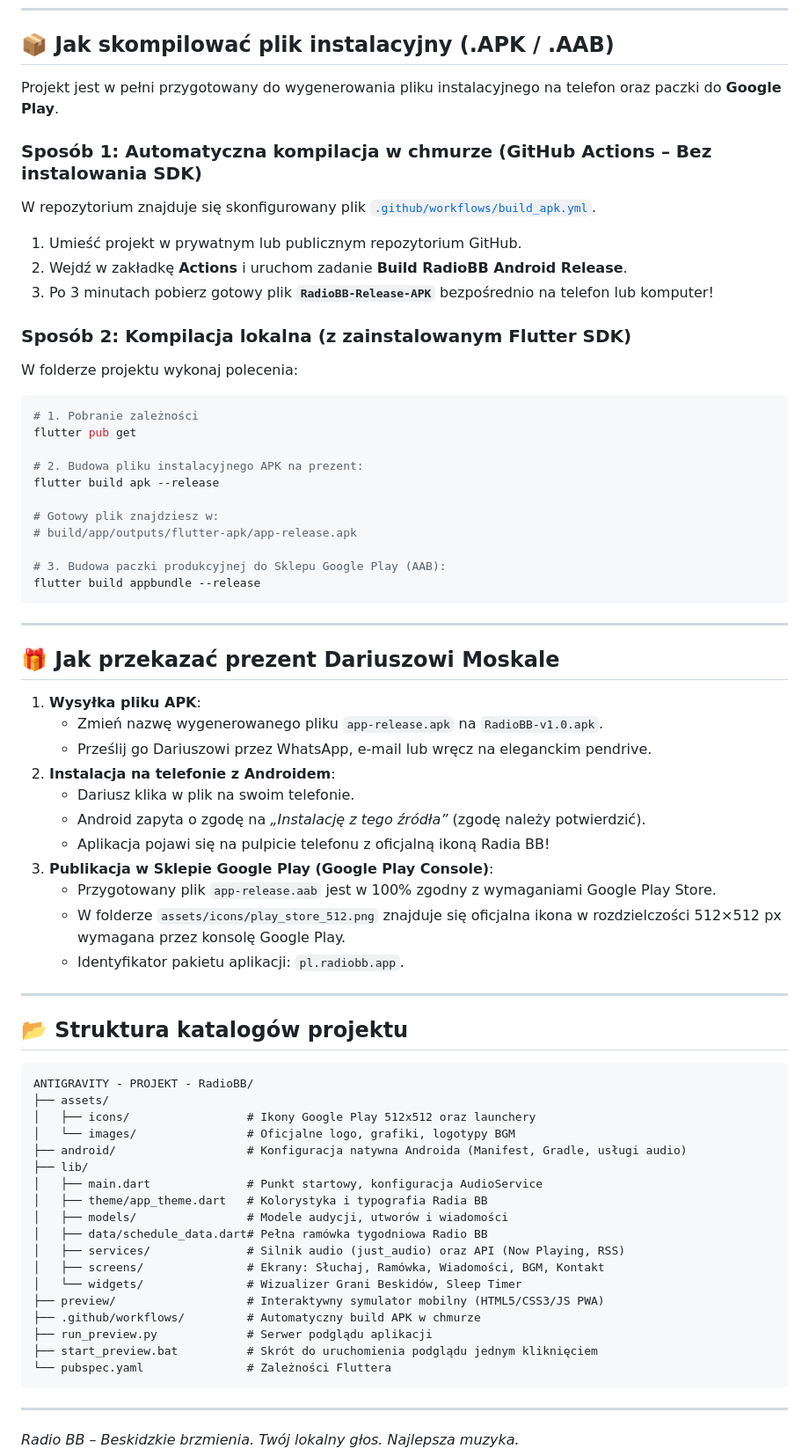
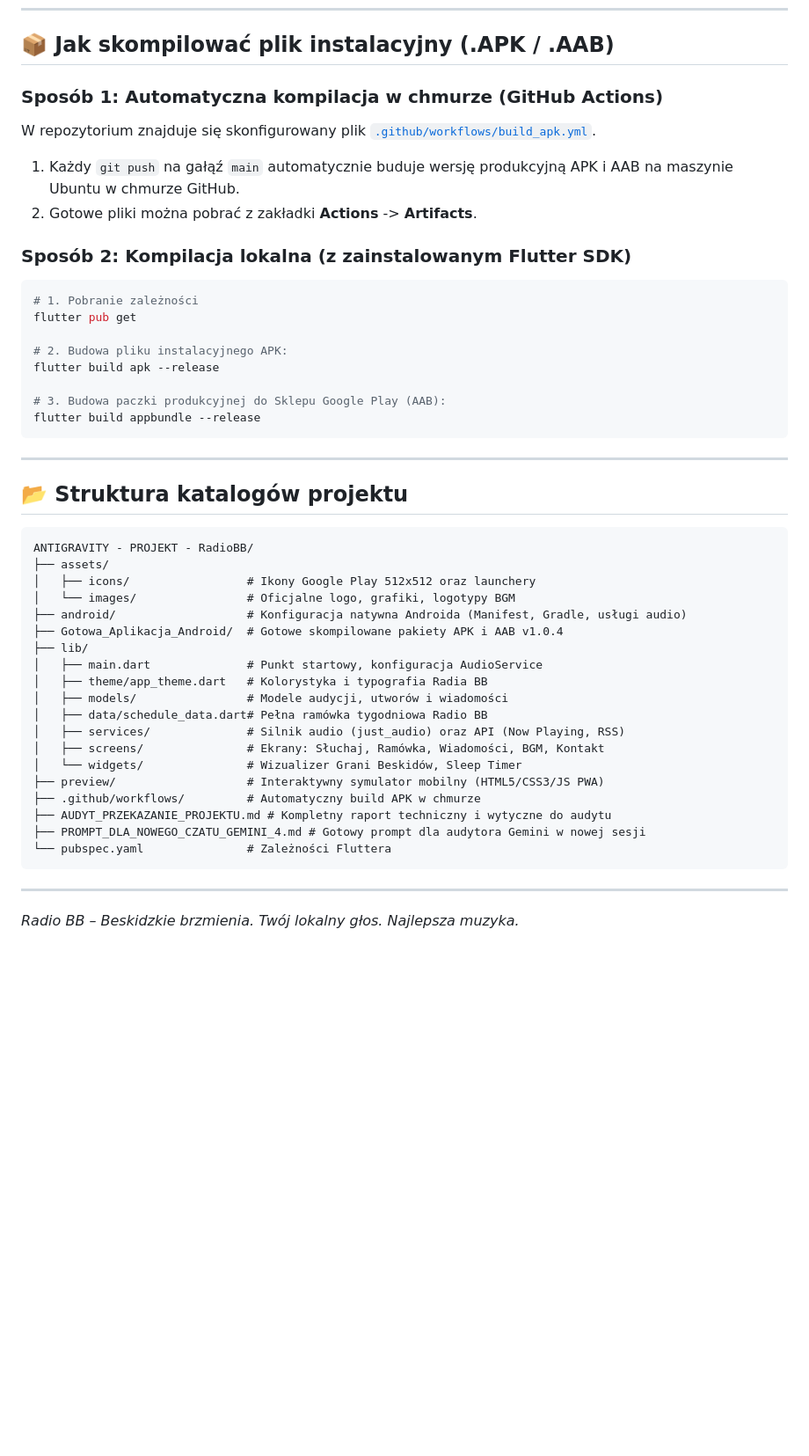
Before and after one commit to Arthryl/RadioBB, a Markdown page: README.md, the part around one of its changes. Shown at 88% size. GitHub-like rendering; blank space fills up the shorter version.

````diff
--- a/README.md
+++ b/README.md
@@ -54,45 +89,22 @@ Przed kompilacją pliku APK możesz natychmiast przetestować działanie aplikac
 
 ## 📦 Jak skompilować plik instalacyjny (.APK / .AAB)
 
-Projekt jest w pełni przygotowany do wygenerowania pliku instalacyjnego na telefon oraz paczki do **Google Play**.
-
-### Sposób 1: Automatyczna kompilacja w chmurze (GitHub Actions – Bez instalowania SDK)
+### Sposób 1: Automatyczna kompilacja w chmurze (GitHub Actions)
 W repozytorium znajduje się skonfigurowany plik [`.github/workflows/build_apk.yml`](.github/workflows/build_apk.yml).
-1. Umieść projekt w prywatnym lub publicznym repozytorium GitHub.
-2. Wejdź w zakładkę **Actions** i uruchom zadanie **Build RadioBB Android Release**.
-3. Po 3 minutach pobierz gotowy plik **`RadioBB-Release-APK`** bezpośrednio na telefon lub komputer!
+1. Każdy `git push` na gałąź `main` automatycznie buduje wersję produkcyjną APK i AAB na maszynie Ubuntu w chmurze GitHub.
+2. Gotowe pliki można pobrać z zakładki **Actions** -> **Artifacts**.
 
 ### Sposób 2: Kompilacja lokalna (z zainstalowanym Flutter SDK)
-W folderze projektu wykonaj polecenia:
 ```bash
 # 1. Pobranie zależności
 flutter pub get
 
-# 2. Budowa pliku instalacyjnego APK na prezent:
+# 2. Budowa pliku instalacyjnego APK:
 flutter build apk --release
-
-# Gotowy plik znajdziesz w:
-# build/app/outputs/flutter-apk/app-release.apk
 
 # 3. Budowa paczki produkcyjnej do Sklepu Google Play (AAB):
 flutter build appbundle --release
 ```
-
----
-
-## 🎁 Jak przekazać prezent Dariuszowi Moskale
-
-1. **Wysyłka pliku APK**:
-   - Zmień nazwę wygenerowanego pliku `app-release.apk` na `RadioBB-v1.0.apk`.
-   - Prześlij go Dariuszowi przez WhatsApp, e-mail lub wręcz na eleganckim pendrive.
-2. **Instalacja na telefonie z Androidem**:
-   - Dariusz klika w plik na swoim telefonie.
-   - Android zapyta o zgodę na *„Instalację z tego źródła”* (zgodę należy potwierdzić).
-   - Aplikacja pojawi się na pulpicie telefonu z oficjalną ikoną Radia BB!
-3. **Publikacja w Sklepie Google Play (Google Play Console)**:
-   - Przygotowany plik `app-release.aab` jest w 100% zgodny z wymaganiami Google Play Store.
-   - W folderze `assets/icons/play_store_512.png` znajduje się oficjalna ikona w rozdzielczości 512×512 px wymagana przez konsolę Google Play.
-   - Identyfikator pakietu aplikacji: `pl.radiobb.app`.
 
 ---
 
@@ -104,6 +116,7 @@ ANTIGRAVITY - PROJEKT - RadioBB/
 │   ├── icons/                 # Ikony Google Play 512x512 oraz launchery
 │   └── images/                # Oficjalne logo, grafiki, logotypy BGM
 ├── android/                   # Konfiguracja natywna Androida (Manifest, Gradle, usługi audio)
+├── Gotowa_Aplikacja_Android/  # Gotowe skompilowane pakiety APK i AAB v1.0.4
 ├── lib/
 │   ├── main.dart              # Punkt startowy, konfiguracja AudioService
 │   ├── theme/app_theme.dart   # Kolorystyka i typografia Radia BB
@@ -114,8 +127,8 @@ ANTIGRAVITY - PROJEKT - RadioBB/
 │   └── widgets/               # Wizualizer Grani Beskidów, Sleep Timer
 ├── preview/                   # Interaktywny symulator mobilny (HTML5/CSS3/JS PWA)
 ├── .github/workflows/         # Automatyczny build APK w chmurze
-├── run_preview.py             # Serwer podglądu aplikacji
-├── start_preview.bat          # Skrót do uruchomienia podglądu jednym kliknięciem
+├── AUDYT_PRZEKAZANIE_PROJEKTU.md # Kompletny raport techniczny i wytyczne do audytu
+├── PROMPT_DLA_NOWEGO_CZATU_GEMINI_4.md # Gotowy prompt dla audytora Gemini w nowej sesji
 └── pubspec.yaml               # Zależności Fluttera
 ```
 
````
Also changed, not shown: other parts of README.md (+38 -3 lines), AUDYT_PRZEKAZANIE_PROJEKTU.md (added, +241 -0 lines), PROMPT_DLA_NOWEGO_CZATU_GEMINI_4.md (added, +41 -0 lines).
